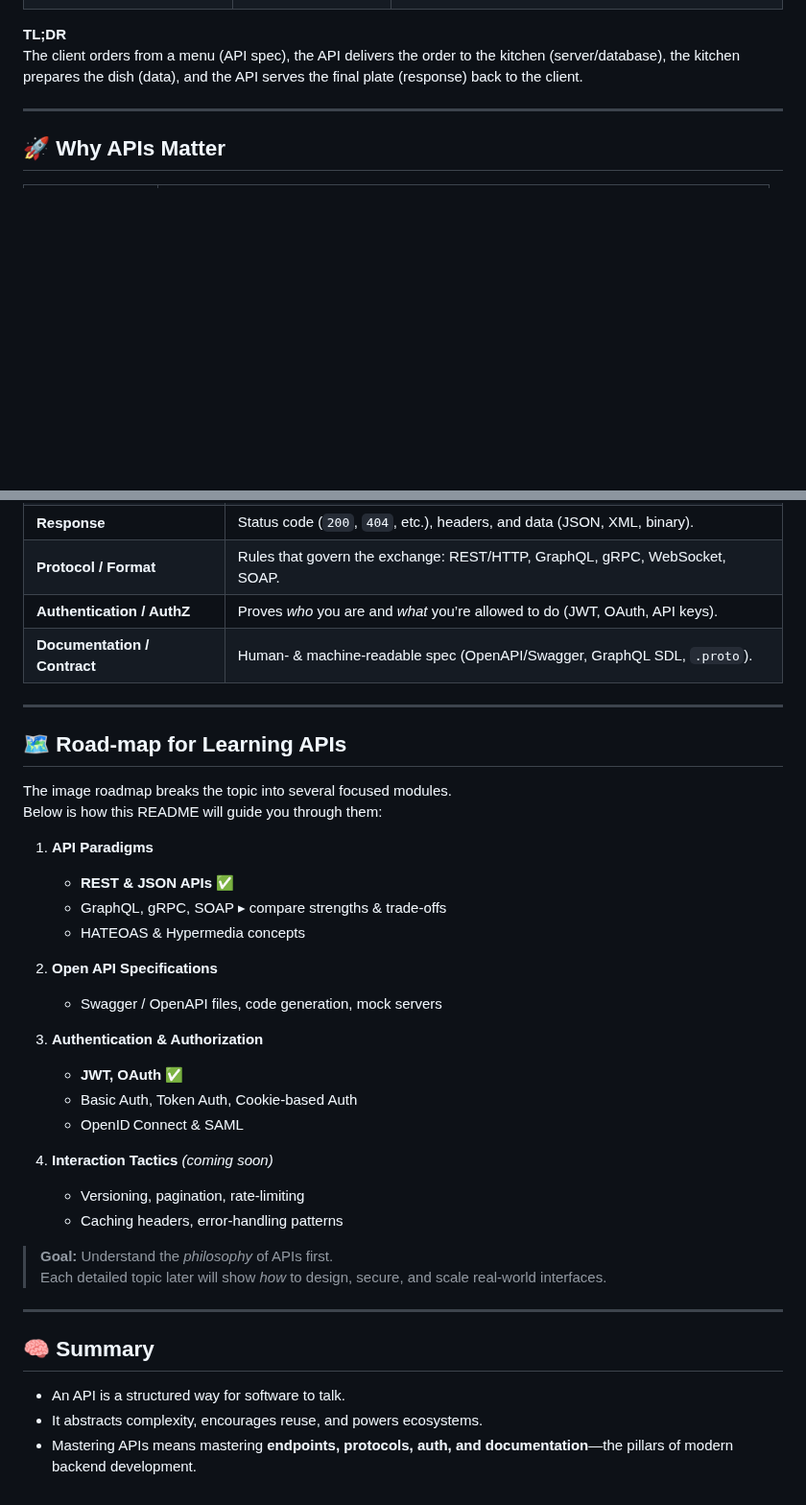
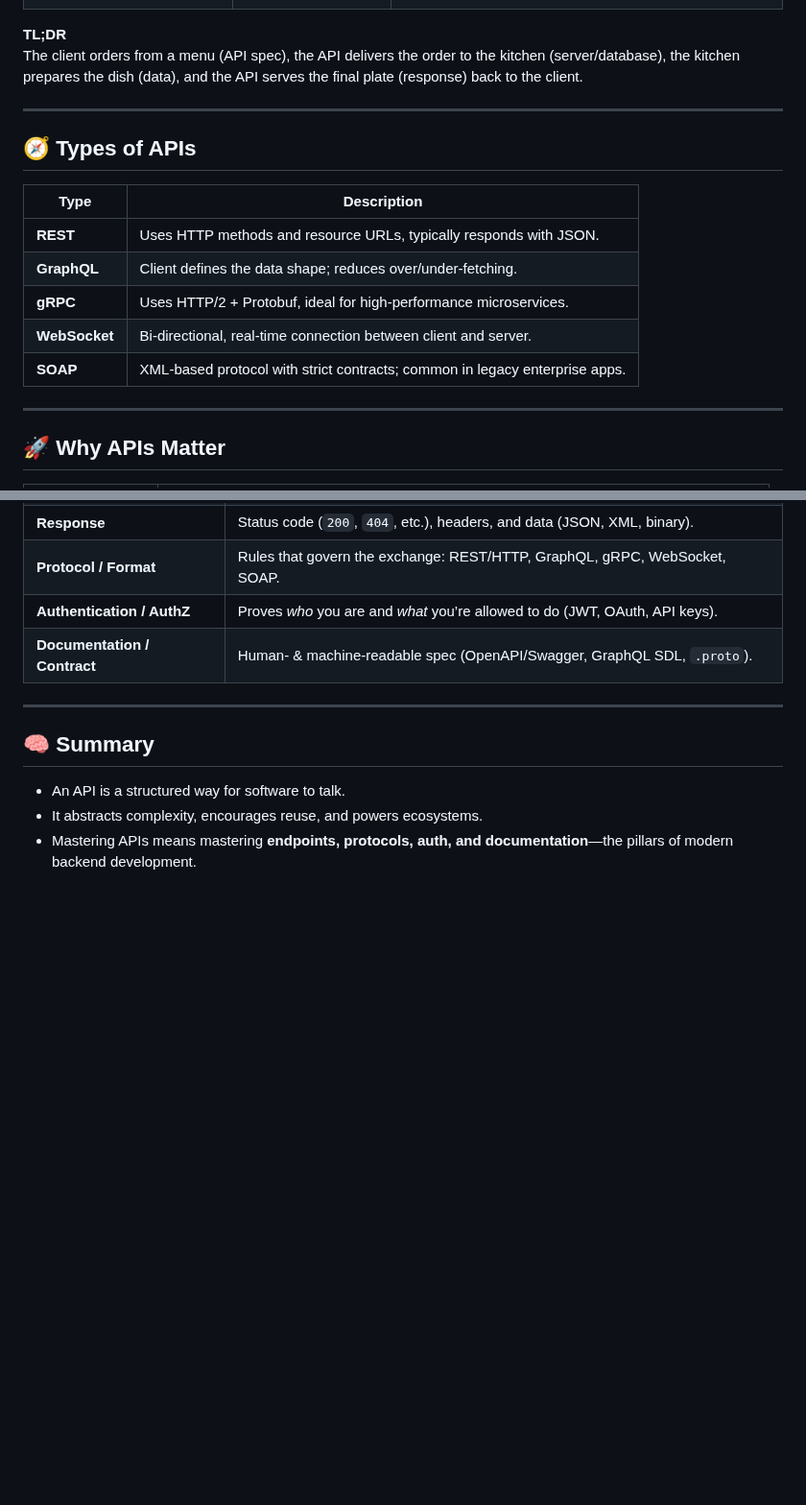
Before and after one commit to raflyrzp/backend-journey, a Markdown page: 06-API/README.md, 2 parts joined by grey strips. Shown at 96% size. GitHub-like rendering; blank space fills up the shorter version.

Commit message:
add types of api

```diff
--- a/06-API/README.md
+++ b/06-API/README.md
@@ -19,6 +19,18 @@ _Figure 1 – A restaurant‑style analogy of client ↔︎ API ↔︎ server._
 
 **TL;DR**
 The client orders from a menu (API spec), the API delivers the order to the kitchen (server/database), the kitchen prepares the dish (data), and the API serves the final plate (response) back to the client.
+
+---
+
+## 🧭 Types of APIs
+
+| Type          | Description                                                                 |
+| ------------- | --------------------------------------------------------------------------- |
+| **REST**      | Uses HTTP methods and resource URLs, typically responds with JSON.          |
+| **GraphQL**   | Client defines the data shape; reduces over/under-fetching.                 |
+| **gRPC**      | Uses HTTP/2 + Protobuf, ideal for high-performance microservices.           |
+| **WebSocket** | Bi-directional, real-time connection between client and server.             |
+| **SOAP**      | XML-based protocol with strict contracts; common in legacy enterprise apps. |
 
 ---
 
@@ -47,36 +59,6 @@ The client orders from a menu (API spec), the API delivers the order to the kitc
 
 ---
 
-## 🗺️ Road‑map for Learning APIs
-
-The image roadmap breaks the topic into several focused modules.
-Below is how this README will guide you through them:
-
-1. **API Paradigms**
-
-   - **REST & JSON APIs** ✅
-   - GraphQL, gRPC, SOAP ▸ compare strengths & trade‑offs
-   - HATEOAS & Hypermedia concepts
-
-2. **Open API Specifications**
-
-   - Swagger / OpenAPI files, code generation, mock servers
-
-3. **Authentication & Authorization**
-
-   - **JWT, OAuth** ✅
-   - Basic Auth, Token Auth, Cookie‑based Auth
-   - OpenID Connect & SAML
-
-4. **Interaction Tactics** _(coming soon)_
-   - Versioning, pagination, rate‑limiting
-   - Caching headers, error‑handling patterns
-
-> **Goal:** Understand the _philosophy_ of APIs first.
-> Each detailed topic later will show _how_ to design, secure, and scale real‑world interfaces.
-
----
-
 ## 🧠 Summary
 
 - An API is a structured way for software to talk.
```
